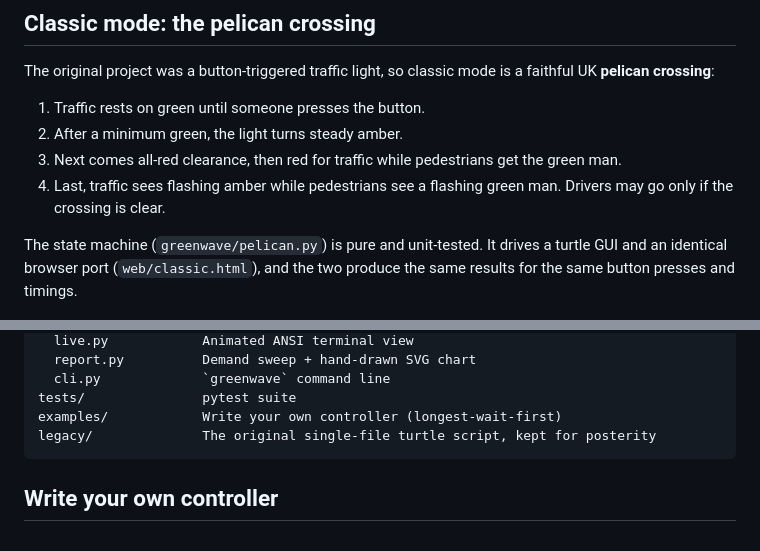
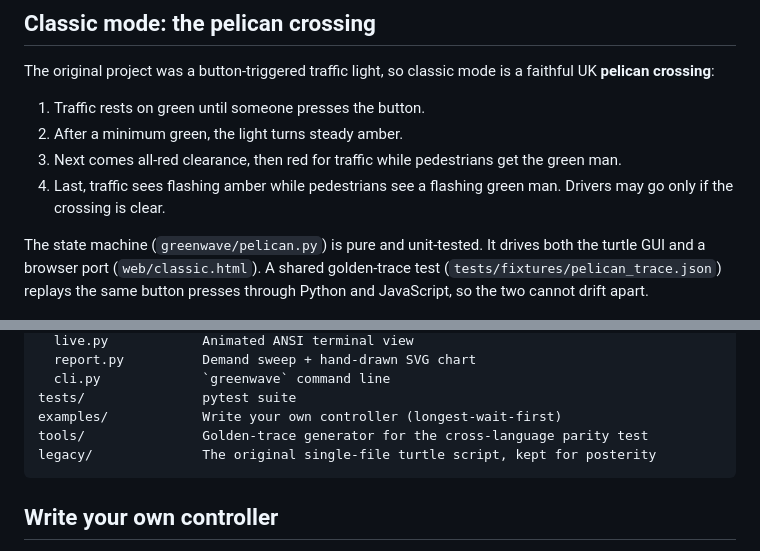
Before and after one commit to 22ishaq/TrafficLight, a Markdown page: README.md, 2 parts joined by grey strips. Rendered like a GitHub page.

Commit message:
README: mention cross-language parity test and tools/
Co-Authored-By: Claude Opus 5.5 <noreply@anthropic.com>
Claude-Session: https://claude.ai/code/session_01F1aj6MduqFFeysXmSfiHJY

````diff
--- a/README.md
+++ b/README.md
@@ -84,7 +84,7 @@ The original project was a button-triggered traffic light, so classic mode is a
 3. Next comes all-red clearance, then red for traffic while pedestrians get the green man.
 4. Last, traffic sees flashing amber while pedestrians see a flashing green man. Drivers may go only if the crossing is clear.
 
-The state machine (`greenwave/pelican.py`) is pure and unit-tested. It drives a turtle GUI and an identical browser port (`web/classic.html`), and the two produce the same results for the same button presses and timings.
+The state machine (`greenwave/pelican.py`) is pure and unit-tested. It drives both the turtle GUI and a browser port (`web/classic.html`). A shared golden-trace test (`tests/fixtures/pelican_trace.json`) replays the same button presses through Python and JavaScript, so the two cannot drift apart.
 
 <p align="center"><img src="docs/screenshot-classic.png" alt="Browser pelican crossing: red light for traffic, green man lit, push-button box with WAIT lamp, zig-zag road markings" width="760"></p>
 
@@ -174,6 +174,7 @@ greenwave/           Python package (stdlib only)
   cli.py             `greenwave` command line
 tests/               pytest suite
 examples/            Write your own controller (longest-wait-first)
+tools/               Golden-trace generator for the cross-language parity test
 legacy/              The original single-file turtle script, kept for posterity
 ```
 
````
